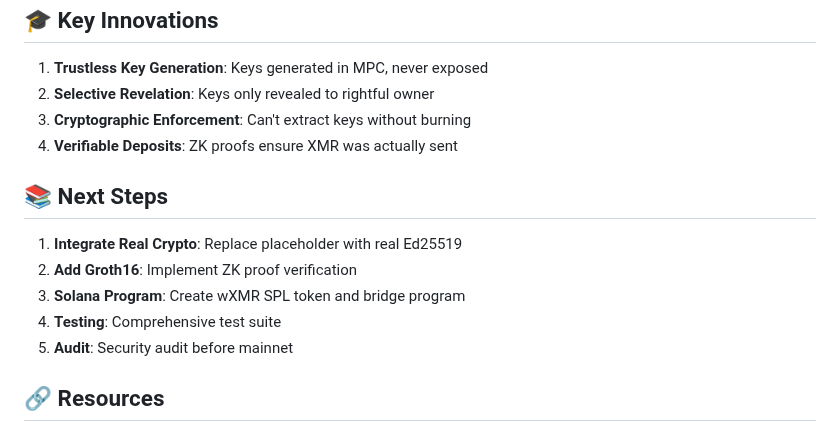
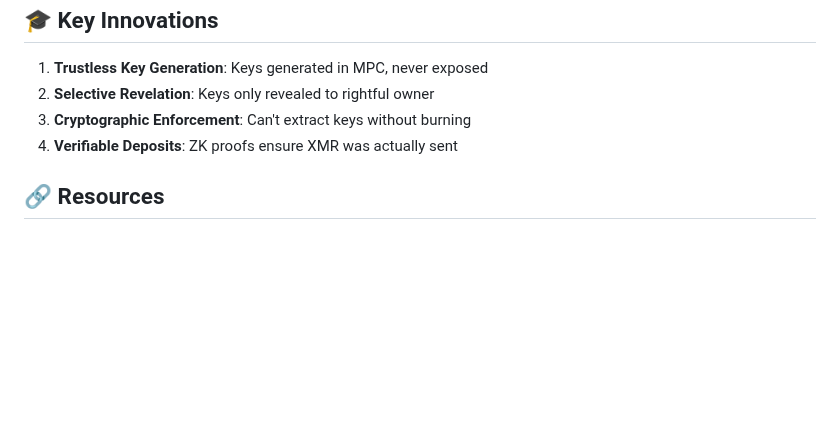
Before and after one commit to madschristensen99/fungerbil, a Markdown page: wrapped-monero-bridge/README.md, the part around one of its changes. Drawn GitHub-style; blank space fills up the shorter version.

```diff
--- a/wrapped-monero-bridge/README.md
+++ b/wrapped-monero-bridge/README.md
@@ -264,14 +228,6 @@ This bridge is designed to work with **Abridge** (Arcium's bridge framework):
 3. **Cryptographic Enforcement**: Can't extract keys without burning
 4. **Verifiable Deposits**: ZK proofs ensure XMR was actually sent
 
-## 📚 Next Steps
-
-1. **Integrate Real Crypto**: Replace placeholder with real Ed25519
-2. **Add Groth16**: Implement ZK proof verification
-3. **Solana Program**: Create wXMR SPL token and bridge program
-4. **Testing**: Comprehensive test suite
-5. **Audit**: Security audit before mainnet
-
 ## 🔗 Resources
 
 - [Arcium Docs](https://docs.arcium.com/)
```
Also changed, not shown: other parts of wrapped-monero-bridge/README.md (+0 -36 lines).
